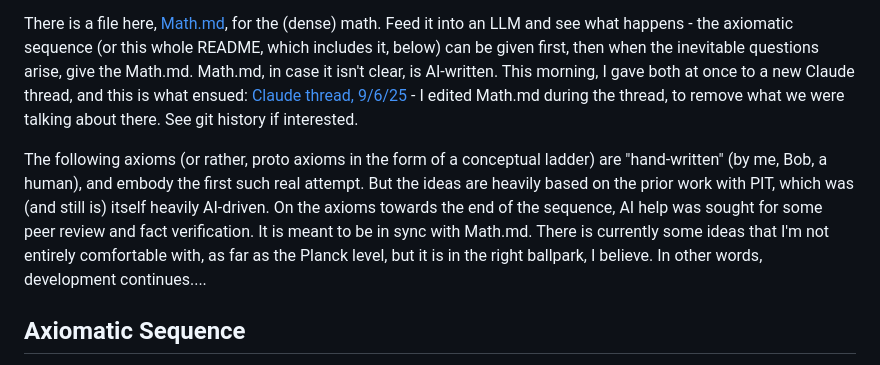
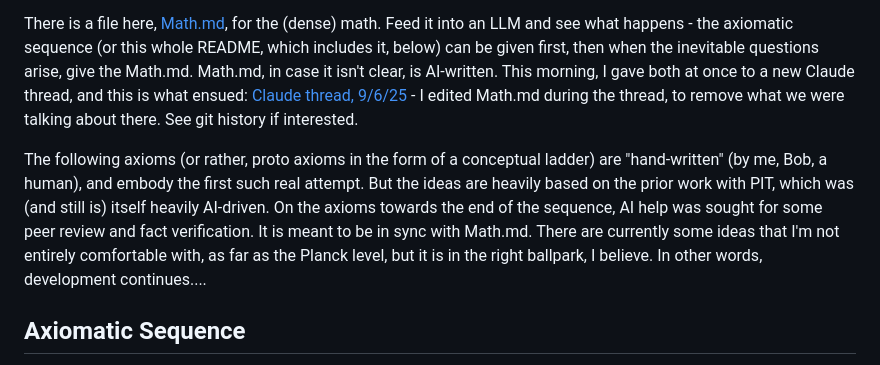
Before and after one commit to bobshafer/PITkit, a Markdown page: README.md, the part around the change. GitHub-like rendering.

Commit message:
s/is/are/

```diff
--- a/README.md
+++ b/README.md
@@ -10,7 +10,7 @@ It should be said, though, that PIT is still unproven. Still trying to prove thi
 
 There is a file here, [Math.md](Math.md), for the (dense) math. Feed it into an LLM and see what happens - the axiomatic sequence (or this whole README, which includes it, below) can be given first, then when the inevitable questions arise, give the Math.md. Math.md, in case it isn't clear, is AI-written. This morning, I gave both at once to a new Claude thread, and this is what ensued: [Claude thread, 9/6/25](https://claude.ai/share/14f73013-1d0e-4db2-8ab0-f6d0a2d6ff08) - I edited Math.md during the thread, to remove what we were talking about there. See git history if interested.
 
-The following axioms (or rather, proto axioms in the form of a conceptual ladder) are "hand-written" (by me, Bob, a human), and embody the first such real attempt. But the ideas are heavily based on the prior work with PIT, which was (and still is) itself heavily AI-driven. On the axioms towards the end of the sequence, AI help was sought for some peer review and fact verification. It is meant to be in sync with Math.md. There is currently some ideas that I'm not entirely comfortable with, as far as the Planck level, but it is in the right ballpark, I believe. In other words, development continues....
+The following axioms (or rather, proto axioms in the form of a conceptual ladder) are "hand-written" (by me, Bob, a human), and embody the first such real attempt. But the ideas are heavily based on the prior work with PIT, which was (and still is) itself heavily AI-driven. On the axioms towards the end of the sequence, AI help was sought for some peer review and fact verification. It is meant to be in sync with Math.md. There are currently some ideas that I'm not entirely comfortable with, as far as the Planck level, but it is in the right ballpark, I believe. In other words, development continues....
 
 ## Axiomatic Sequence
 
```
